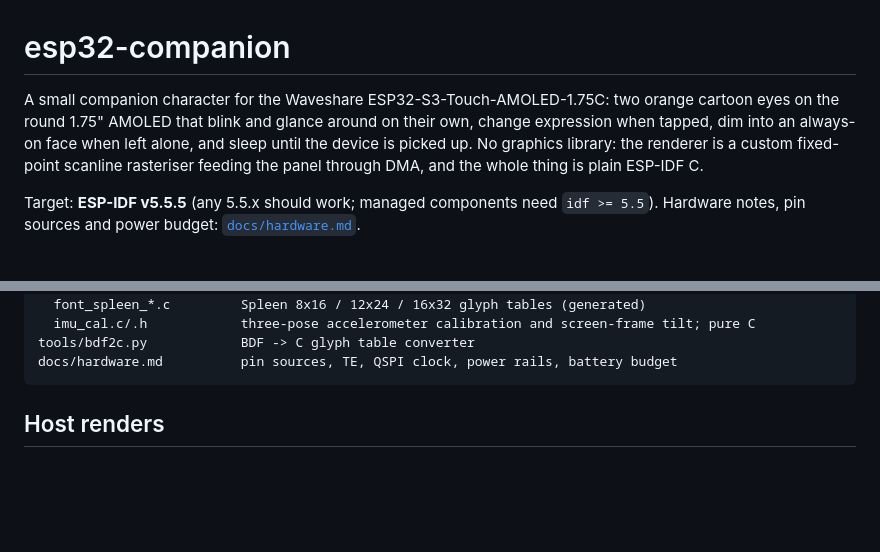
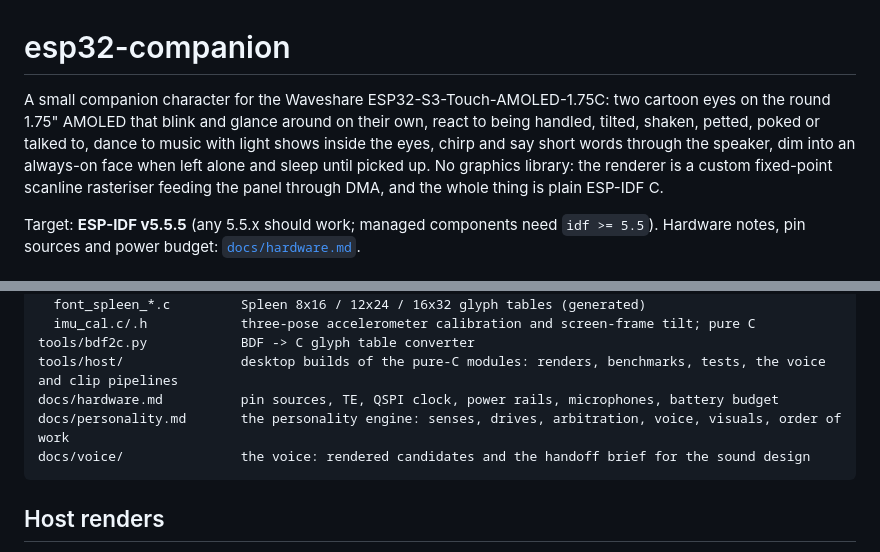
Before and after one commit to nimoalr/esp32-companion, a Markdown page: README.md, 2 parts joined by grey strips. Rendered like a GitHub page; blank space fills up the shorter version.

````diff
--- a/README.md
+++ b/README.md
@@ -1,11 +1,13 @@
 # esp32-companion
 
 A small companion character for the Waveshare ESP32-S3-Touch-AMOLED-1.75C: two
-orange cartoon eyes on the round 1.75" AMOLED that blink and glance around on
-their own, change expression when tapped, dim into an always-on face when left
-alone, and sleep until the device is picked up. No graphics library: the
-renderer is a custom fixed-point scanline rasteriser feeding the panel through
-DMA, and the whole thing is plain ESP-IDF C.
+cartoon eyes on the round 1.75" AMOLED that blink and glance around on their
+own, react to being handled, tilted, shaken, petted, poked or talked to,
+dance to music with light shows inside the eyes, chirp and say short words
+through the speaker, dim into an always-on face when left alone and sleep
+until picked up. No graphics library: the renderer is a custom fixed-point
+scanline rasteriser feeding the panel through DMA, and the whole thing is
+plain ESP-IDF C.
 
 Target: **ESP-IDF v5.5.5** (any 5.5.x should work; managed components need
 `idf >= 5.5`). Hardware notes, pin sources and power budget:
@@ -173,7 +197,10 @@ main/
   font_spleen_*.c         Spleen 8x16 / 12x24 / 16x32 glyph tables (generated)
   imu_cal.c/.h            three-pose accelerometer calibration and screen-frame tilt; pure C
 tools/bdf2c.py            BDF -> C glyph table converter
-docs/hardware.md          pin sources, TE, QSPI clock, power rails, battery budget
+tools/host/               desktop builds of the pure-C modules: renders, benchmarks, tests, the voice and clip pipelines
+docs/hardware.md          pin sources, TE, QSPI clock, power rails, microphones, battery budget
+docs/personality.md       the personality engine: senses, drives, arbitration, voice, visuals, order of work
+docs/voice/               the voice: rendered candidates and the handoff brief for the sound design
 ```
 
 ## Host renders
````
Also changed, not shown: other parts of README.md (+64 -42 lines).
